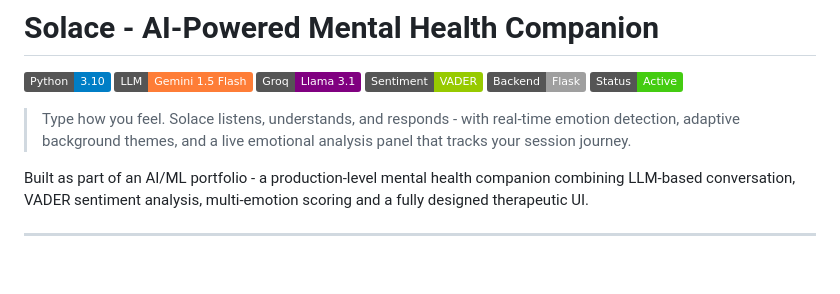
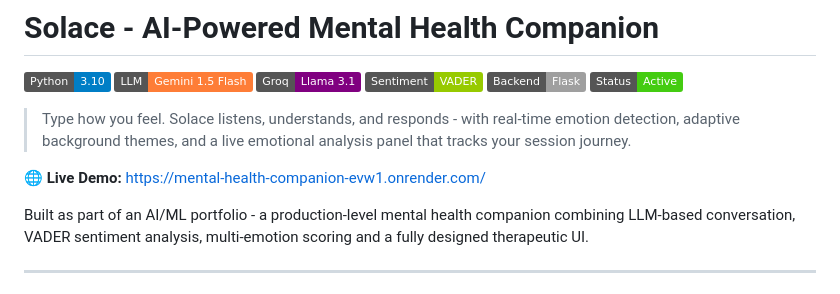
Before and after one commit to sagar4458/mental-health-companion, a Markdown page: README.md, the part around the change. Drawn GitHub-style; badges without logos; blank space fills up the shorter version.

```diff
--- a/README.md
+++ b/README.md
@@ -8,6 +8,8 @@
 ![Status](https://img.shields.io/badge/Status-Active-success)
 
 > Type how you feel. Solace listens, understands, and responds - with real-time emotion detection, adaptive background themes, and a live emotional analysis panel that tracks your session journey.
+
+**🌐 Live Demo:** [https://mental-health-companion-evw1.onrender.com/](https://mental-health-companion-evw1.onrender.com/)
 
 Built as part of an AI/ML portfolio - a production-level mental health companion combining LLM-based conversation, VADER sentiment analysis, multi-emotion scoring and a fully designed therapeutic UI.
 
```
